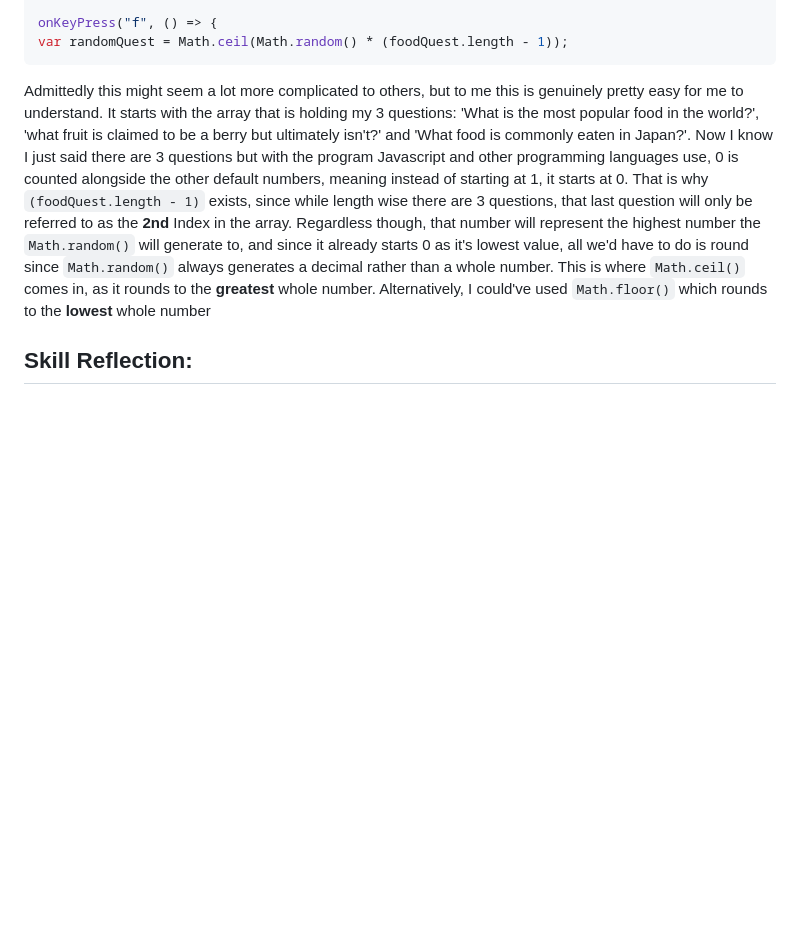
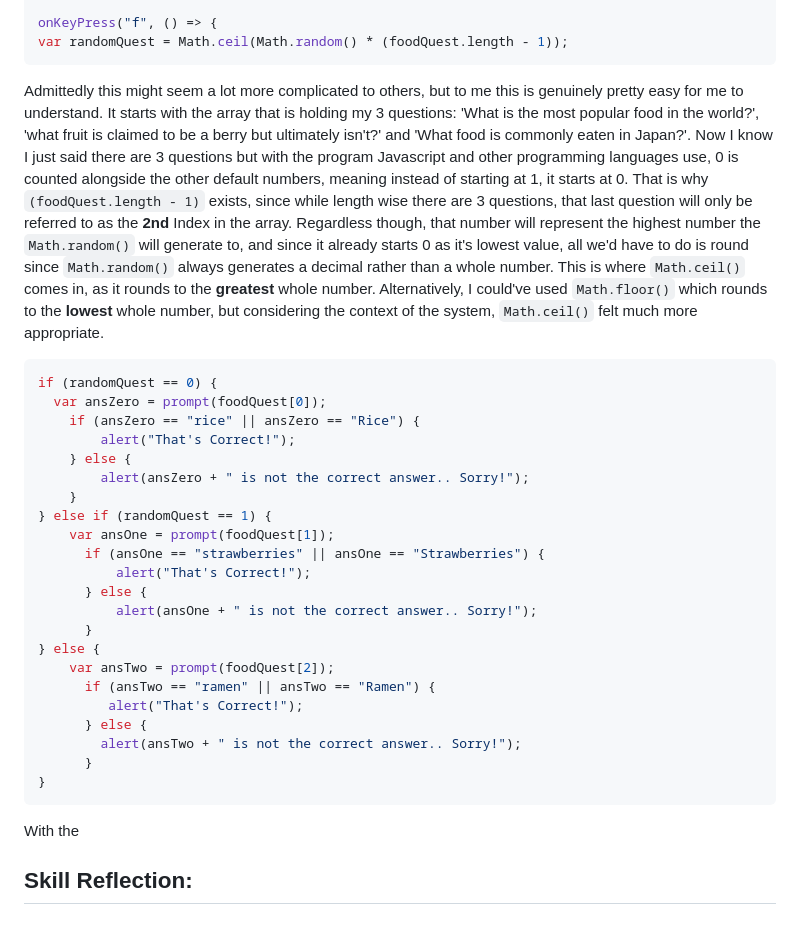
Before and after one commit to briannap6399/sep11-freedom-project, a Markdown page: blog/entry03.md, the part around the change. Rendered like a GitHub page; blank space fills up the shorter version.

Commit message:
Sat, Feb 7, 2026, 1:56 PM -05:00

````diff
--- a/blog/entry03.md
+++ b/blog/entry03.md
@@ -24,7 +24,34 @@ onKeyPress("f", () => {
 var randomQuest = Math.ceil(Math.random() * (foodQuest.length - 1));
 ```
 
-Admittedly this might seem a lot more complicated to others, but to me this is genuinely pretty easy for me to understand. It starts with the array that is holding my 3 questions: 'What is the most popular food in the world?', 'what fruit is claimed to be a berry but ultimately isn't?' and 'What food is commonly eaten in Japan?'. Now I know I just said there are 3 questions but with the program Javascript and other programming languages use, 0 is counted alongside the other default numbers, meaning instead of starting at 1, it starts at 0. That is why `(foodQuest.length - 1)` exists, since while length wise there are 3 questions, that last question will only be referred to as the **2nd** Index in the array. Regardless though, that number will represent the highest number the `Math.random()` will generate to, and since it already starts 0 as it's lowest value, all we'd have to do is round since `Math.random()` always generates a decimal rather than a whole number. This is where `Math.ceil()` comes in, as it rounds to the **greatest** whole number. Alternatively, I could've used `Math.floor()` which rounds to the **lowest** whole number
+Admittedly this might seem a lot more complicated to others, but to me this is genuinely pretty easy for me to understand. It starts with the array that is holding my 3 questions: 'What is the most popular food in the world?', 'what fruit is claimed to be a berry but ultimately isn't?' and 'What food is commonly eaten in Japan?'. Now I know I just said there are 3 questions but with the program Javascript and other programming languages use, 0 is counted alongside the other default numbers, meaning instead of starting at 1, it starts at 0. That is why `(foodQuest.length - 1)` exists, since while length wise there are 3 questions, that last question will only be referred to as the **2nd** Index in the array. Regardless though, that number will represent the highest number the `Math.random()` will generate to, and since it already starts 0 as it's lowest value, all we'd have to do is round since `Math.random()` always generates a decimal rather than a whole number. This is where `Math.ceil()` comes in, as it rounds to the **greatest** whole number. Alternatively, I could've used `Math.floor()` which rounds to the **lowest** whole number, but considering the context of the system, `Math.ceil()` felt much more appropriate.
+
+```js
+if (randomQuest == 0) {
+  var ansZero = prompt(foodQuest[0]);
+    if (ansZero == "rice" || ansZero == "Rice") {
+        alert("That's Correct!");
+    } else {
+        alert(ansZero + " is not the correct answer.. Sorry!");
+    }
+} else if (randomQuest == 1) {
+    var ansOne = prompt(foodQuest[1]);
+      if (ansOne == "strawberries" || ansOne == "Strawberries") {
+          alert("That's Correct!");
+      } else {
+          alert(ansOne + " is not the correct answer.. Sorry!");
+      }
+} else {
+    var ansTwo = prompt(foodQuest[2]);
+      if (ansTwo == "ramen" || ansTwo == "Ramen") {
+         alert("That's Correct!");
+      } else {
+        alert(ansTwo + " is not the correct answer.. Sorry!");
+      }
+}
+```
+
+With the
 ## Skill Reflection:
 
 ## Conclusions:
````
